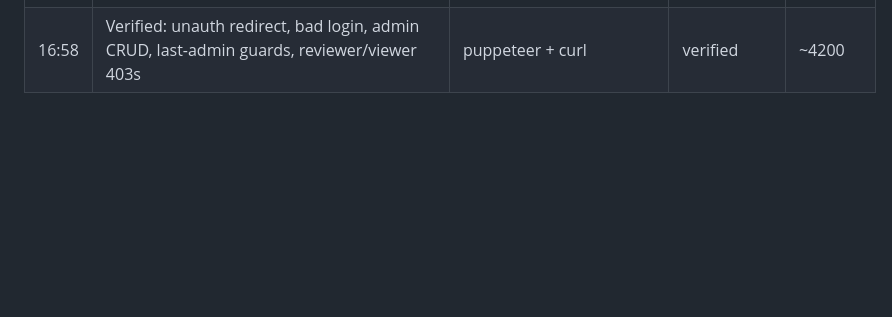
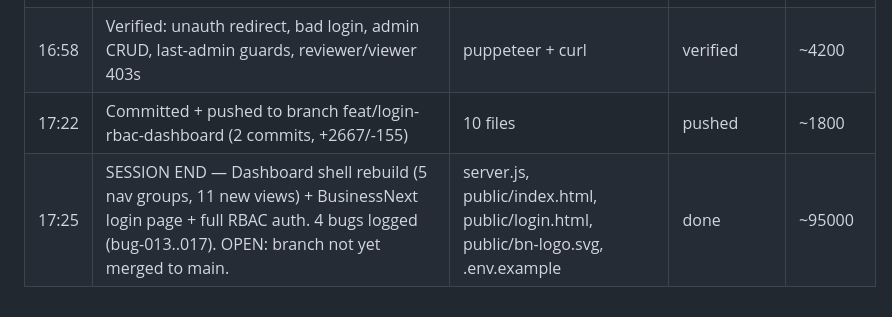
Before and after one commit to sachinnishad98/sonarqube-ai-agent-v1, a Markdown page: .wolf/memory.md, the part around the change. Rendered like a GitHub page; blank space fills up the shorter version.

Commit message:
Log the session summary in .wolf/memory.md
Co-Authored-By: Claude Opus 5 <noreply@anthropic.com>

```diff
--- a/.wolf/memory.md
+++ b/.wolf/memory.md
@@ -219,3 +219,5 @@
 | 16:42 | Login page built from BusinessNext reference (4.png + Login_infra.html) with BN logo + 4-slide carousel | public/login.html, public/bn-logo.svg | done | ~6100 |
 | 16:50 | User Management rewired to real CRUD; UI permission gating; self-service password endpoint | public/index.html, server.js | done | ~5800 |
 | 16:58 | Verified: unauth redirect, bad login, admin CRUD, last-admin guards, reviewer/viewer 403s | puppeteer + curl | verified | ~4200 |
+| 17:22 | Committed + pushed to branch feat/login-rbac-dashboard (2 commits, +2667/-155) | 10 files | pushed | ~1800 |
+| 17:25 | SESSION END — Dashboard shell rebuild (5 nav groups, 11 new views) + BusinessNext login page + full RBAC auth. 4 bugs logged (bug-013..017). OPEN: branch not yet merged to main. | server.js, public/index.html, public/login.html, public/bn-logo.svg, .env.example | done | ~95000 |
```
